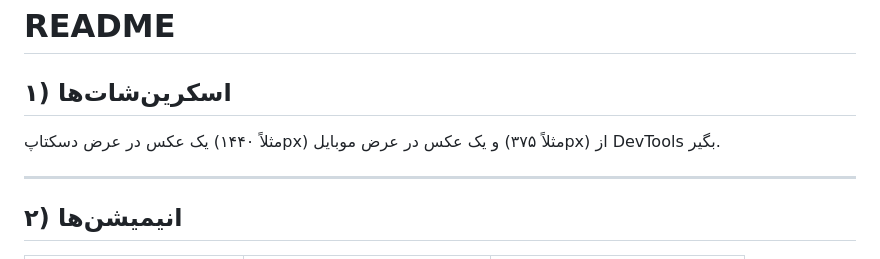
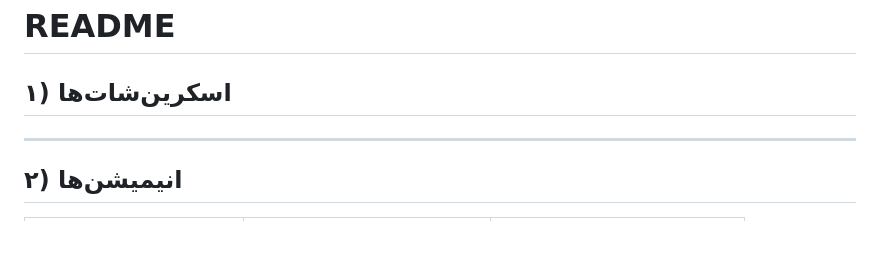
Before and after one commit to ZahraGolabi/test2, a Markdown page: README.md, the part around the change. GitHub-like rendering; blank space fills up the shorter version.

```diff
--- a/README.md
+++ b/README.md
@@ -2,7 +2,6 @@
 
 ## ۱) اسکرین‌شات‌ها
 
-یک عکس در عرض دسکتاپ (مثلاً ۱۴۴۰px) و یک عکس در عرض موبایل (مثلاً ۳۷۵px) از DevTools بگیر.
 
 ---
 
```
